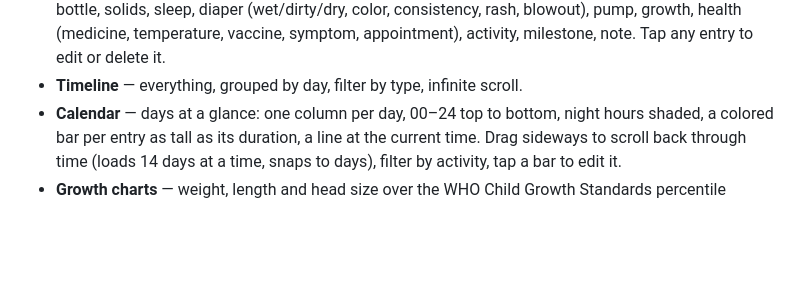
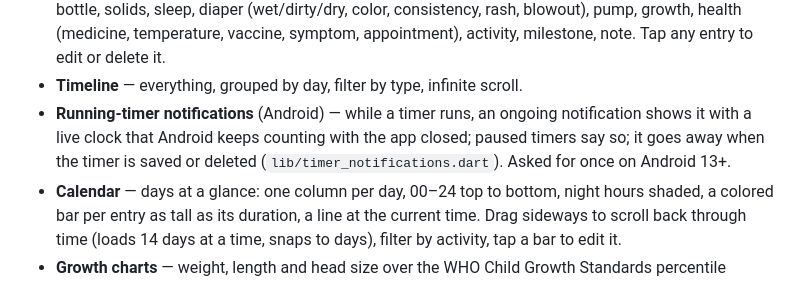
Before and after one commit to jfchenier/nestling, a Markdown page: app/README.md, the part around the change. Drawn GitHub-style; blank space fills up the shorter version.

Commit message:
Docs: running-timer notifications
Co-Authored-By: Claude Opus 5.5 <noreply@anthropic.com>
Claude-Session: https://claude.ai/code/session_015SDtQuzqXLL9dFuPjs1c67

```diff
--- a/app/README.md
+++ b/app/README.md
@@ -38,6 +38,10 @@ activity color. Colors live in
   blowout), pump, growth, health (medicine, temperature, vaccine, symptom, appointment), activity,
   milestone, note. Tap any entry to edit or delete it.
 - **Timeline** — everything, grouped by day, filter by type, infinite scroll.
+- **Running-timer notifications** (Android) — while a timer runs, an ongoing notification shows it
+  with a live clock that Android keeps counting with the app closed; paused timers say so; it goes
+  away when the timer is saved or deleted (`lib/timer_notifications.dart`). Asked for once on
+  Android 13+.
 - **Calendar** — days at a glance: one column per day, 00–24 top to
   bottom, night hours shaded, a colored bar per entry as tall as its duration, a line at the
   current time. Drag sideways to scroll back through time (loads 14 days at a time, snaps to
```
Also changed, not shown: README.md (+1 -1 lines).
